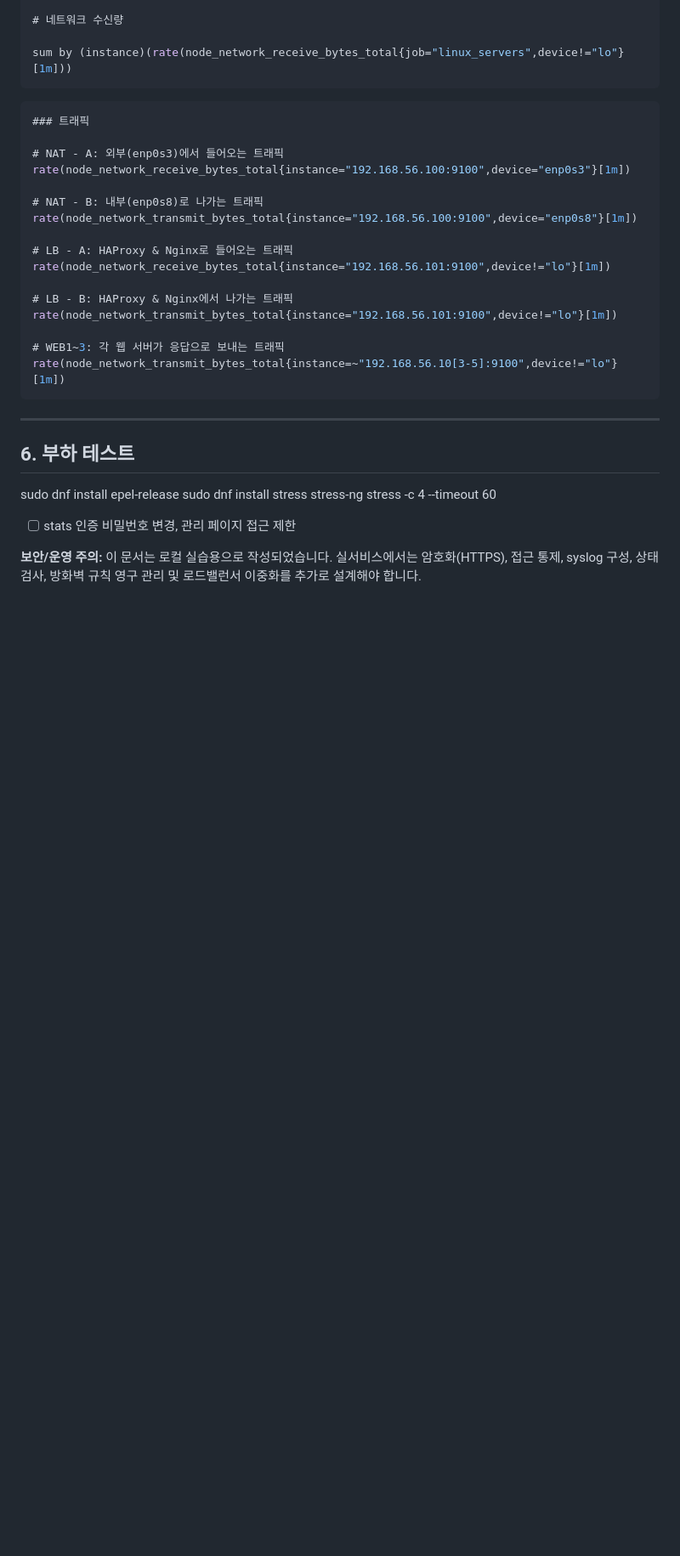
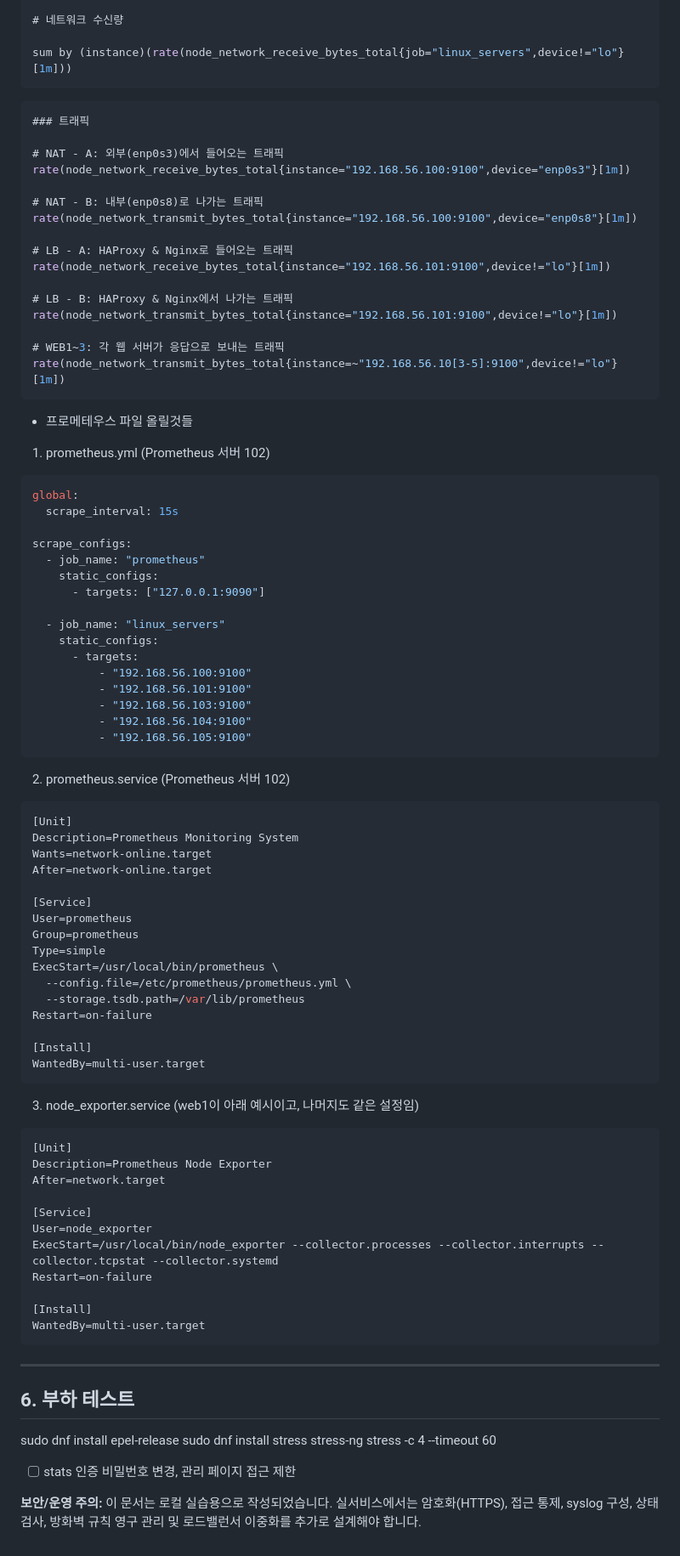
Before and after one commit to gg-uks/NAT-Haproxy, a Markdown page: README.md, the part around the change. Shown at 85% size. Drawn GitHub-style; blank space fills up the shorter version.

Commit message:
Document Prometheus setup in README
Added configuration files for Prometheus server and node exporter.

````diff
--- a/README.md
+++ b/README.md
@@ -981,6 +981,69 @@ rate(node_network_transmit_bytes_total{instance="192.168.56.101:9100",device!="l
 rate(node_network_transmit_bytes_total{instance=~"192.168.56.10[3-5]:9100",device!="lo"}[1m])
 ```
 
+
+- 프로메테우스 파일 올릴것들
+
+1. prometheus.yml (Prometheus 서버 102)
+
+```jsx
+global:
+  scrape_interval: 15s
+
+scrape_configs:
+  - job_name: "prometheus"
+    static_configs:
+      - targets: ["127.0.0.1:9090"]
+
+  - job_name: "linux_servers"
+    static_configs:
+      - targets:
+          - "192.168.56.100:9100"
+          - "192.168.56.101:9100"
+          - "192.168.56.103:9100"
+          - "192.168.56.104:9100"
+          - "192.168.56.105:9100"
+```
+
+2. prometheus.service (Prometheus 서버 102)
+
+```jsx
+[Unit]
+Description=Prometheus Monitoring System
+Wants=network-online.target
+After=network-online.target
+
+[Service]
+User=prometheus
+Group=prometheus
+Type=simple
+ExecStart=/usr/local/bin/prometheus \
+  --config.file=/etc/prometheus/prometheus.yml \
+  --storage.tsdb.path=/var/lib/prometheus
+Restart=on-failure
+
+[Install]
+WantedBy=multi-user.target
+```
+
+3. node_exporter.service (web1이 아래 예시이고, 나머지도 같은 설정임)
+
+```jsx
+[Unit]
+Description=Prometheus Node Exporter
+After=network.target
+
+[Service]
+User=node_exporter
+ExecStart=/usr/local/bin/node_exporter --collector.processes --collector.interrupts --collector.tcpstat --collector.systemd
+Restart=on-failure
+
+[Install]
+WantedBy=multi-user.target
+```
+
+
+
 ---
 
 
````
